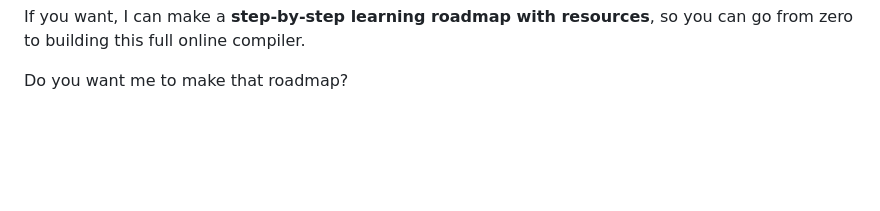
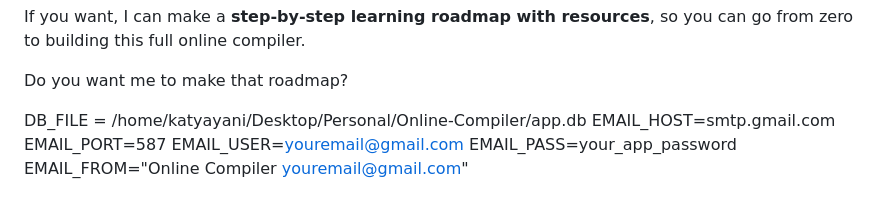
Before and after one commit to sanskratipatel/Online-Compiler, a Markdown page: README.md, the part around the change. GitHub-like rendering; blank space fills up the shorter version.

Commit message:
Add changes in readtme/

```diff
--- a/README.md
+++ b/README.md
@@ -117,3 +117,15 @@
 If you want, I can make a **step-by-step learning roadmap with resources**, so you can go from zero to building this full online compiler.
 
 Do you want me to make that roadmap?
+
+
+
+
+
+
+DB_FILE = /home/katyayani/Desktop/Personal/Online-Compiler/app.db
+EMAIL_HOST=smtp.gmail.com
+EMAIL_PORT=587
+EMAIL_USER=youremail@gmail.com
+EMAIL_PASS=your_app_password
+EMAIL_FROM="Online Compiler <youremail@gmail.com>"
```
